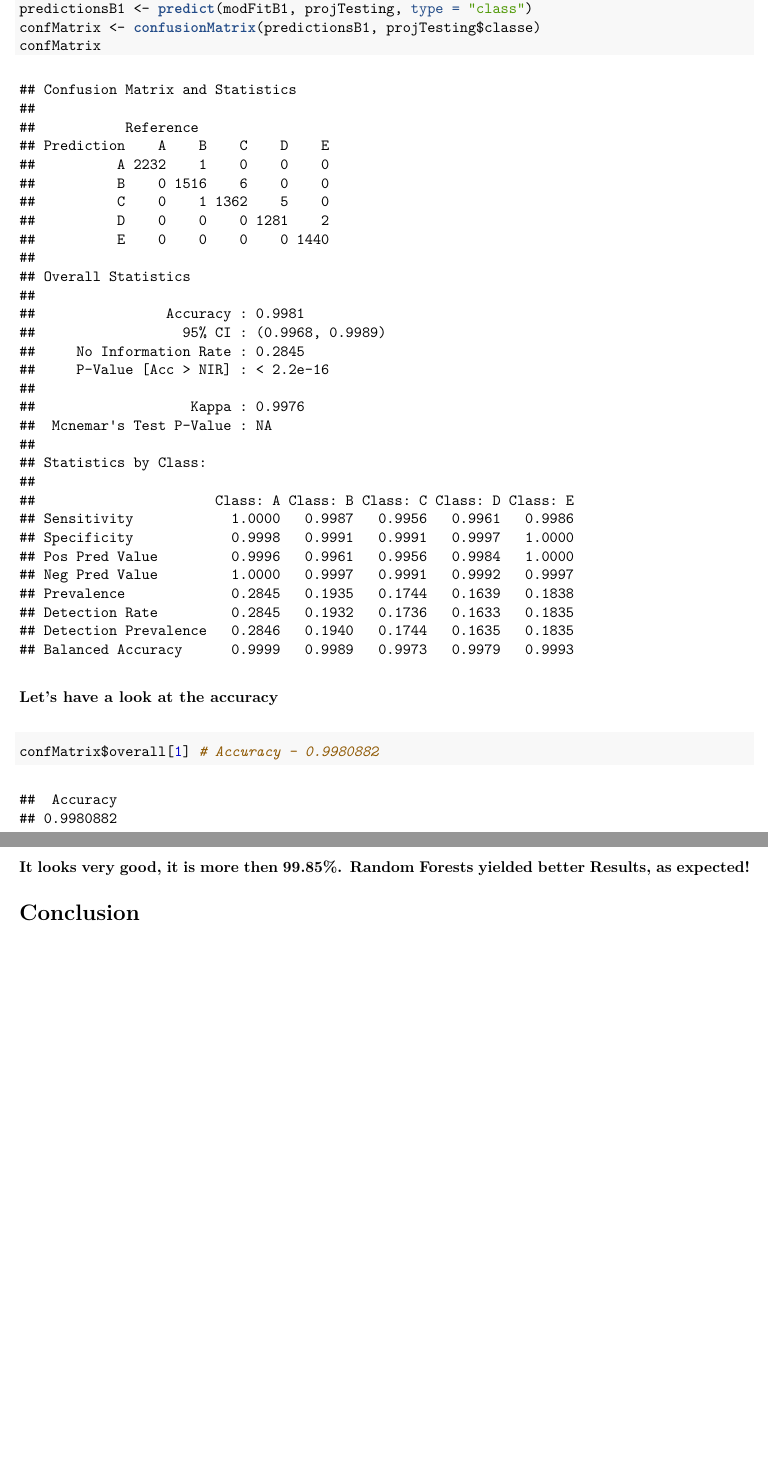
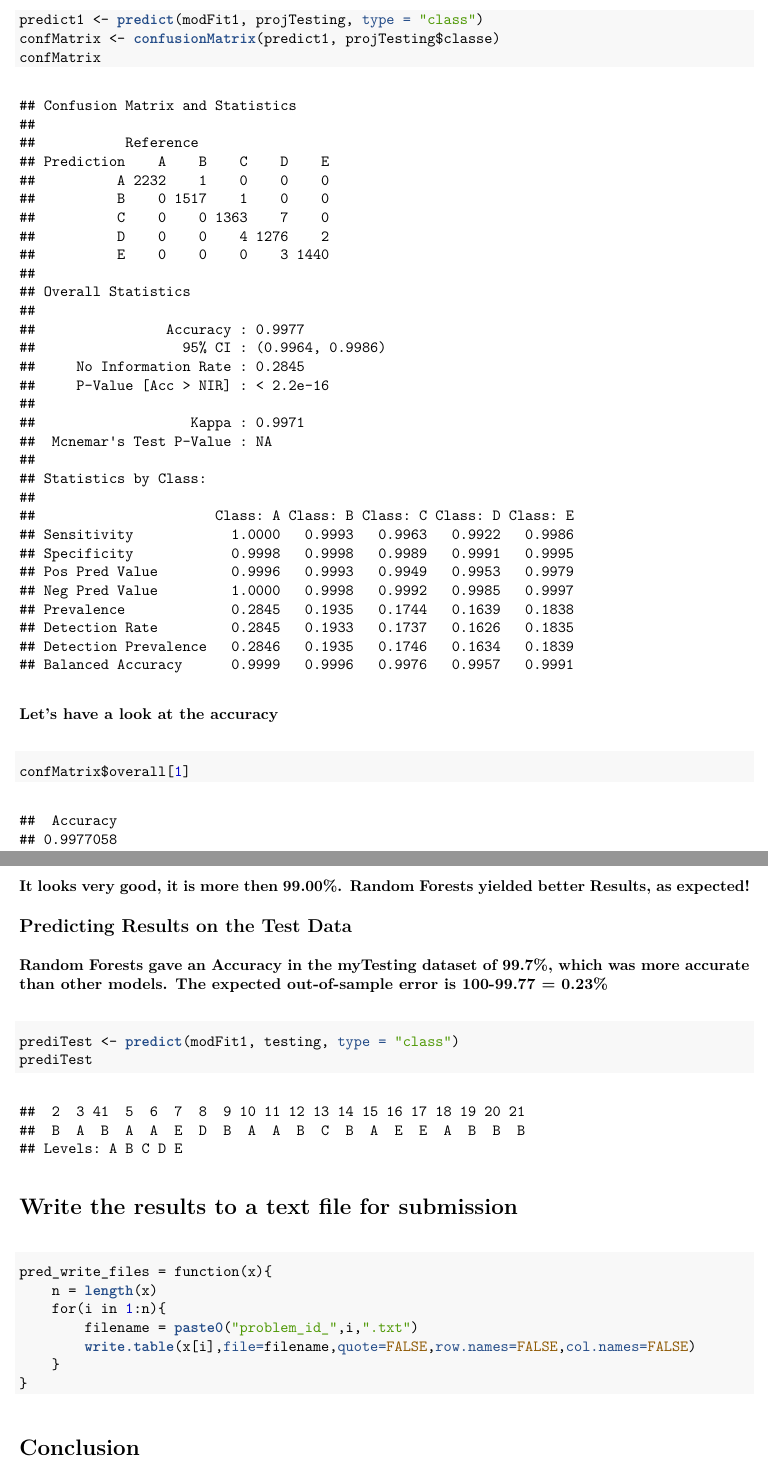
Before and after one commit to SidduRam/Coursera-PML-Project, a LaTeX document (ML_Project.tex): two parts of pages 4 and 5 of 5, joined at a grey line, cut so that both start at the same text, the shorter picture padded with empty space. Compiled offline with pdfLaTeX.

Commit message:
The latest file - PML Project assignment work

```diff
--- a/ML_Project.tex
+++ b/ML_Project.tex
@@ -229 +229,0 @@ NA's)}\label{remove-the-columns-variables-has-too-many-nas-keep-only-the-variabl
-##  $ gyros_belt_y        : num  0 0 0 0 0 0 0 0 0 0 ...
@@ -254,3 +229,0 @@ NA's)}\label{remove-the-columns-variables-has-too-many-nas-keep-only-the-variabl
-##  $ gyros_dumbbell_x    : num  0 0 0 0 0 0 0 0 0.02 0 ...
-##  $ gyros_dumbbell_y    : num  -0.02 -0.02 -0.02 -0.02 -0.02 -0.02 -0.02 -0.02 -0.02 -0.02 ...
-##  $ gyros_dumbbell_z    : num  0 0 0 0 0 0 0 -0.02 -0.02 0 ...
@@ -301,6 +269,3 @@ rate.}\label{model-builinding-train-model-with-random-forest-due-to-its-highly-a
 
 \begin{Shaded}
 \begin{Highlighting}[]
-\NormalTok{modFitB1 <-}\StringTok{ }\KeywordTok{randomForest}\NormalTok{(classe ~. , }\DataTypeTok{data=}\NormalTok{subprojTraining)}
-\NormalTok{predictionsB1 <-}\StringTok{ }\KeywordTok{predict}\NormalTok{(modFitB1, projTesting, }\DataTypeTok{type =} \StringTok{"class"}\NormalTok{)}
-\NormalTok{confMatrix <-}\StringTok{ }\KeywordTok{confusionMatrix}\NormalTok{(predictionsB1, projTesting$classe)}
@@ -307,3 +282,9 @@ rate.}\label{model-builinding-train-model-with-random-forest-due-to-its-highly-a
+\end{figure}
+
+\begin{Shaded}
+\begin{Highlighting}[]
+\NormalTok{predict1 <-}\StringTok{ }\KeywordTok{predict}\NormalTok{(modFit1, projTesting, }\DataTypeTok{type =} \StringTok{"class"}\NormalTok{)}
+\NormalTok{confMatrix <-}\StringTok{ }\KeywordTok{confusionMatrix}\NormalTok{(predict1, projTesting$classe)}
 \NormalTok{confMatrix }
 \end{Highlighting}
 \end{Shaded}
@@ -314,32 +295,32 @@ rate.}\label{model-builinding-train-model-with-random-forest-due-to-its-highly-a
 ##           Reference
 ## Prediction    A    B    C    D    E
 ##          A 2232    1    0    0    0
-##          B    0 1516    6    0    0
-##          C    0    1 1362    5    0
-##          D    0    0    0 1281    2
-##          E    0    0    0    0 1440
+##          B    0 1517    1    0    0
+##          C    0    0 1363    7    0
+##          D    0    0    4 1276    2
+##          E    0    0    0    3 1440
 ##
 ## Overall Statistics
 ##
-##                Accuracy : 0.9981
-##                  95% CI : (0.9968, 0.9989)
+##                Accuracy : 0.9977
+##                  95% CI : (0.9964, 0.9986)
 ##     No Information Rate : 0.2845
 ##     P-Value [Acc > NIR] : < 2.2e-16
 ##
-##                   Kappa : 0.9976
+##                   Kappa : 0.9971
 ##  Mcnemar's Test P-Value : NA
 ##
 ## Statistics by Class:
 ##
 ##                      Class: A Class: B Class: C Class: D Class: E
-## Sensitivity            1.0000   0.9987   0.9956   0.9961   0.9986
-## Specificity            0.9998   0.9991   0.9991   0.9997   1.0000
-## Pos Pred Value         0.9996   0.9961   0.9956   0.9984   1.0000
-## Neg Pred Value         1.0000   0.9997   0.9991   0.9992   0.9997
+## Sensitivity            1.0000   0.9993   0.9963   0.9922   0.9986
+## Specificity            0.9998   0.9998   0.9989   0.9991   0.9995
+## Pos Pred Value         0.9996   0.9993   0.9949   0.9953   0.9979
+## Neg Pred Value         1.0000   0.9998   0.9992   0.9985   0.9997
 ## Prevalence             0.2845   0.1935   0.1744   0.1639   0.1838
-## Detection Rate         0.2845   0.1932   0.1736   0.1633   0.1835
-## Detection Prevalence   0.2846   0.1940   0.1744   0.1635   0.1835
-## Balanced Accuracy      0.9999   0.9989   0.9973   0.9979   0.9993
+## Detection Rate         0.2845   0.1933   0.1737   0.1626   0.1835
+## Detection Prevalence   0.2846   0.1935   0.1746   0.1634   0.1839
+## Balanced Accuracy      0.9999   0.9996   0.9976   0.9957   0.9991
 \end{verbatim}
 
 \subsubsection{Let's have a look at the
@@ -347,18 +328,54 @@ accuracy}\label{lets-have-a-look-at-the-accuracy}
 
 \begin{Shaded}
 \begin{Highlighting}[]
-\NormalTok{confMatrix$overall[}\DecValTok{1}\NormalTok{] }\CommentTok{# Accuracy - 0.9980882}
+\NormalTok{confMatrix$overall[}\DecValTok{1}\NormalTok{] }
 \end{Highlighting}
 \end{Shaded}
 
 \begin{verbatim}
 ##  Accuracy
-## 0.9980882
+## 0.9977058
 \end{verbatim}
 
-\subsubsection{It looks very good, it is more then 99.85\%. Random
+\subsubsection{It looks very good, it is more then 99.00\%. Random
 Forests yielded better Results, as
-expected!}\label{it-looks-very-good-it-is-more-then-99.85.-random-forests-yielded-better-results-as-expected}
+expected!}\label{it-looks-very-good-it-is-more-then-99.00.-random-forests-yielded-better-results-as-expected}
+
+\subsection{Predicting Results on the Test
+Data}\label{predicting-results-on-the-test-data}
+
+\subsubsection{Random Forests gave an Accuracy in the myTesting dataset
+of 99.7\%, which was more accurate than other models. The expected
+out-of-sample error is 100-99.77 =
+0.23\%}\label{random-forests-gave-an-accuracy-in-the-mytesting-dataset-of-99.7-which-was-more-accurate-than-other-models.-the-expected-out-of-sample-error-is-100-99.77-0.23}
+
+\begin{Shaded}
+\begin{Highlighting}[]
+\NormalTok{prediTest <-}\StringTok{ }\KeywordTok{predict}\NormalTok{(modFit1, testing, }\DataTypeTok{type =} \StringTok{"class"}\NormalTok{)}
+\NormalTok{prediTest}
+\end{Highlighting}
+\end{Shaded}
+
+\begin{verbatim}
+##  2  3 41  5  6  7  8  9 10 11 12 13 14 15 16 17 18 19 20 21
+##  B  A  B  A  A  E  D  B  A  A  B  C  B  A  E  E  A  B  B  B
+## Levels: A B C D E
+\end{verbatim}
+
+\section{Write the results to a text file for
+submission}\label{write-the-results-to-a-text-file-for-submission}
+
+\begin{Shaded}
+\begin{Highlighting}[]
+\NormalTok{pred_write_files =}\StringTok{ }\NormalTok{function(x)\{}
+    \NormalTok{n =}\StringTok{ }\KeywordTok{length}\NormalTok{(x)}
+    \NormalTok{for(i in }\DecValTok{1}\NormalTok{:n)\{}
+        \NormalTok{filename =}\StringTok{ }\KeywordTok{paste0}\NormalTok{(}\StringTok{"problem_id_"}\NormalTok{,i,}\StringTok{".txt"}\NormalTok{)}
+        \KeywordTok{write.table}\NormalTok{(x[i],}\DataTypeTok{file=}\NormalTok{filename,}\DataTypeTok{quote=}\OtherTok{FALSE}\NormalTok{,}\DataTypeTok{row.names=}\OtherTok{FALSE}\NormalTok{,}\DataTypeTok{col.names=}\OtherTok{FALSE}\NormalTok{)}
+    \NormalTok{\}}
+\NormalTok{\}}
+\end{Highlighting}
+\end{Shaded}
 
 \section{Conclusion}\label{conclusion}
 
```
Also changed, not shown: ML_Project.pdf, ML_Project_files/figure-latex/unnamed-chunk-9-1.pdf (added), ML_Project.tex (132 more changed lines), 9 other files.
